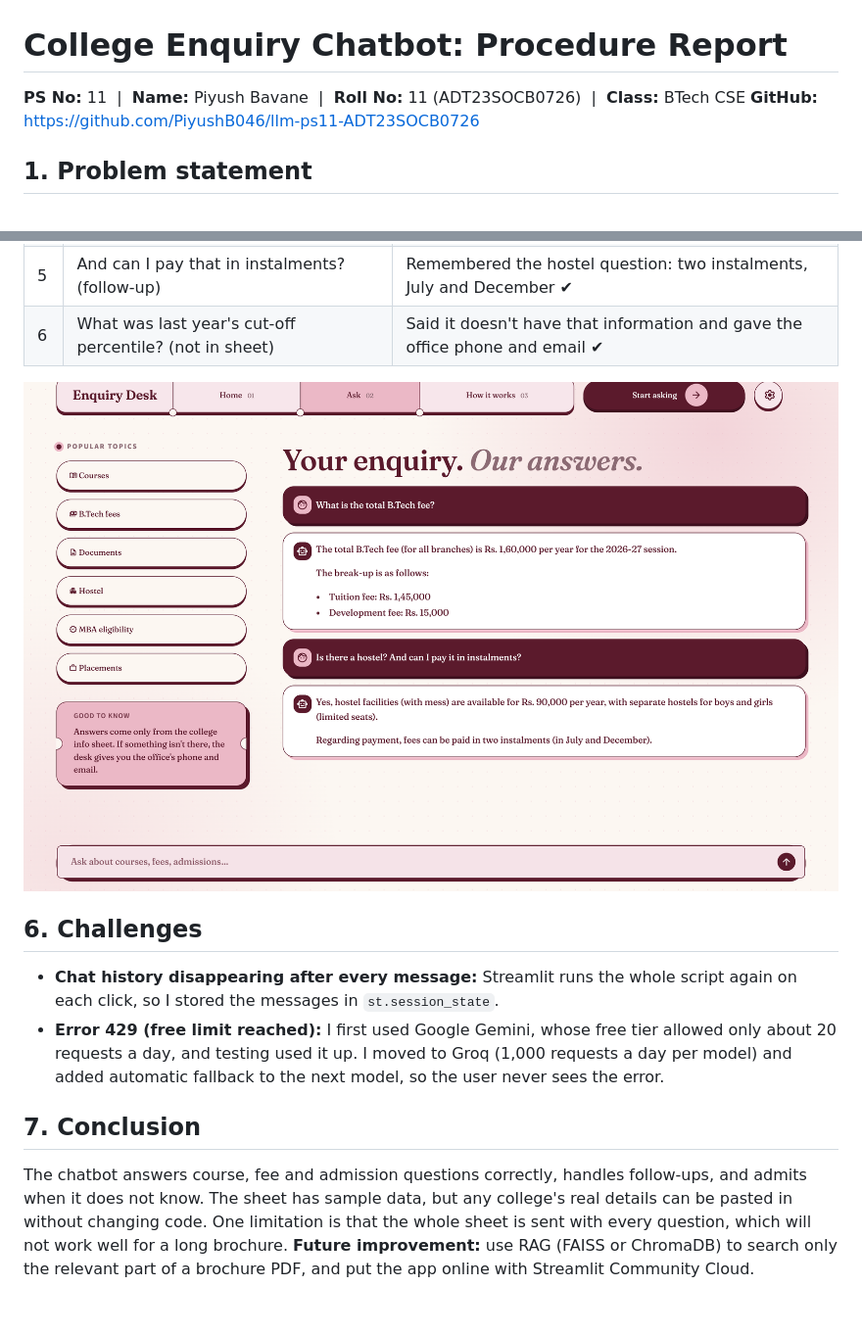
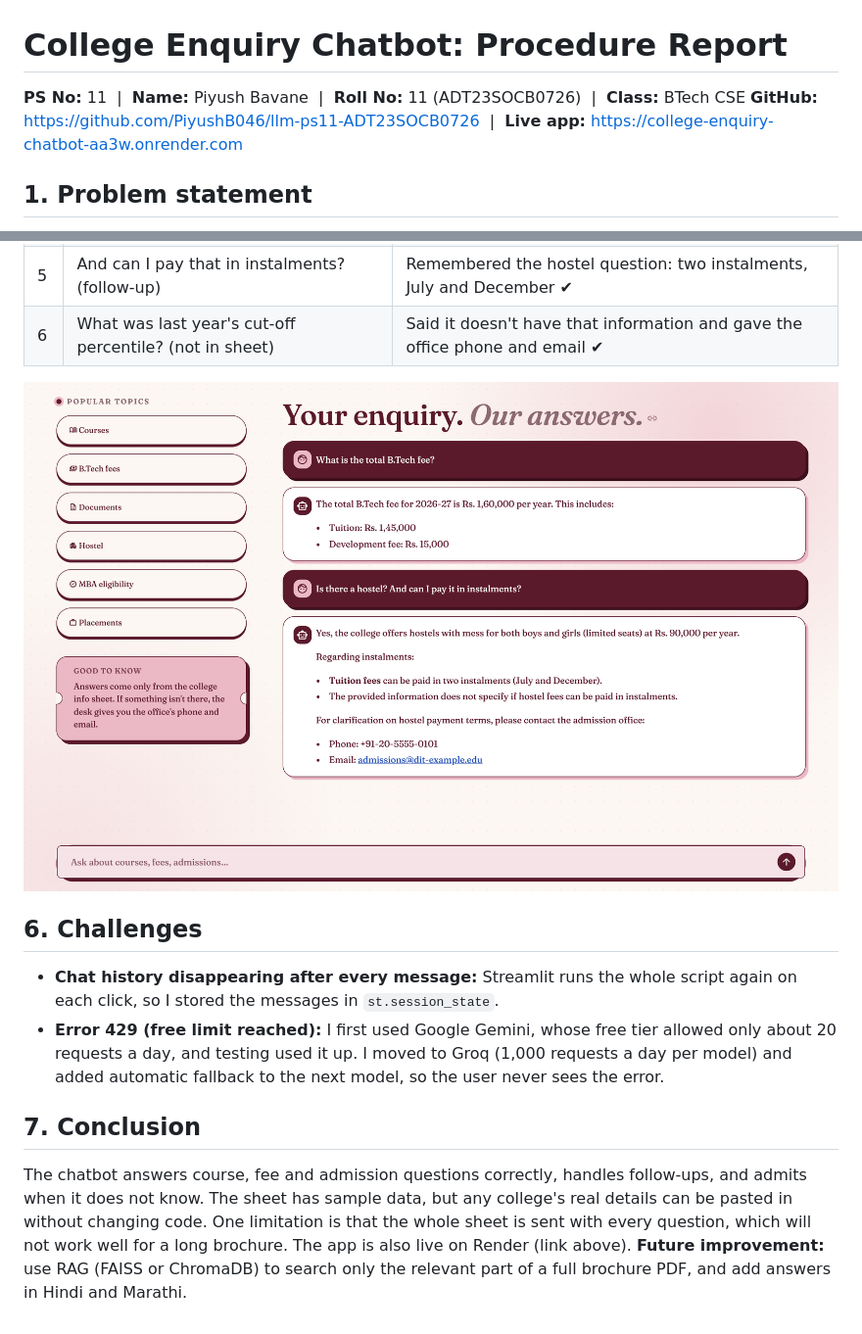
Before and after one commit to PiyushB046/llm-ps11-ADT23SOCB0726, a Markdown page: Report_draft.md, 2 parts joined by grey strips. Shown at 98% size. GitHub-like rendering; pictures changed too: screenshots/3_chat_fees_hostel.png.

Commit message:
Final report and screenshots

```diff
--- a/Report_draft.md
+++ b/Report_draft.md
@@ -1,7 +1,7 @@
 # College Enquiry Chatbot: Procedure Report
 
 **PS No:** 11 &nbsp;|&nbsp; **Name:** Piyush Bavane &nbsp;|&nbsp; **Roll No:** 11 (ADT23SOCB0726) &nbsp;|&nbsp; **Class:** BTech CSE
-**GitHub:** https://github.com/PiyushB046/llm-ps11-ADT23SOCB0726
+**GitHub:** https://github.com/PiyushB046/llm-ps11-ADT23SOCB0726 &nbsp;|&nbsp; **Live app:** https://college-enquiry-chatbot-aa3w.onrender.com
 
 ## 1. Problem statement
 Every admission season, the college office answers the same questions again and again: courses, fees, eligibility and how to apply. I built a chatbot that answers them straight from the college's information sheet, so students and parents get answers any time and the office staff save time.
@@ -51,4 +51,4 @@ COLLEGE INFORMATION: """ <contents of college_info.txt> """
 - **Error 429 (free limit reached):** I first used Google Gemini, whose free tier allowed only about 20 requests a day, and testing used it up. I moved to Groq (1,000 requests a day per model) and added automatic fallback to the next model, so the user never sees the error.
 
 ## 7. Conclusion
-The chatbot answers course, fee and admission questions correctly, handles follow-ups, and admits when it does not know. The sheet has sample data, but any college's real details can be pasted in without changing code. One limitation is that the whole sheet is sent with every question, which will not work well for a long brochure. **Future improvement:** use RAG (FAISS or ChromaDB) to search only the relevant part of a brochure PDF, and put the app online with Streamlit Community Cloud.
+The chatbot answers course, fee and admission questions correctly, handles follow-ups, and admits when it does not know. The sheet has sample data, but any college's real details can be pasted in without changing code. One limitation is that the whole sheet is sent with every question, which will not work well for a long brochure. The app is also live on Render (link above). **Future improvement:** use RAG (FAISS or ChromaDB) to search only the relevant part of a full brochure PDF, and add answers in Hindi and Marathi.
```
Also changed, not shown: screenshots/1_home.png, screenshots/2_how_it_works.png, screenshots/4_chat_not_in_sheet.png, 1 other file.
